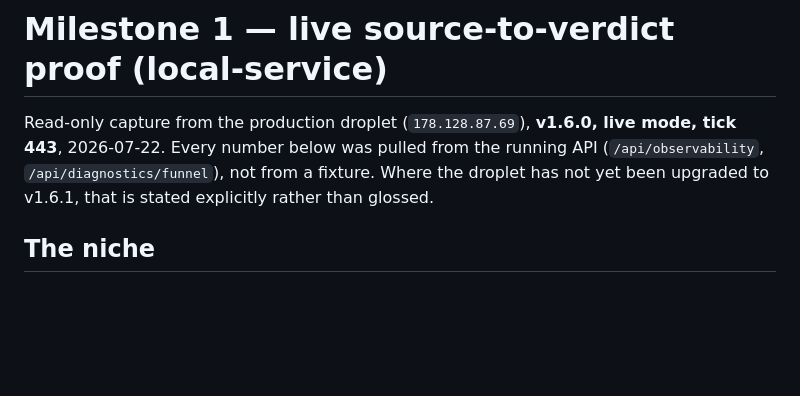
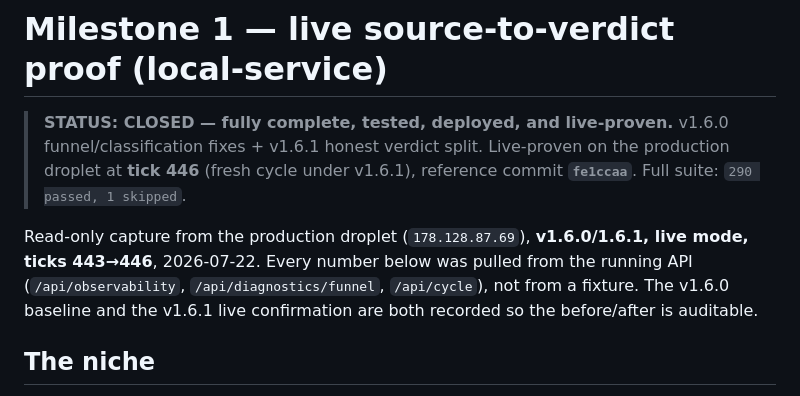
Before and after one commit to televisedminds/Os-project, a Markdown page: docs/PROOF_M1_local_service.md, the part around the change. Rendered like a GitHub page; blank space fills up the shorter version.

Commit message:
docs: formally close Milestone 1 (live-proven, tick 446, commit fe1ccaa)
Co-Authored-By: Claude Opus 4.8 <noreply@anthropic.com>
Claude-Session: https://claude.ai/code/session_01UfQEDDA8gFXAdhwyUyD92p

```diff
--- a/docs/PROOF_M1_local_service.md
+++ b/docs/PROOF_M1_local_service.md
@@ -1,10 +1,15 @@
 # Milestone 1 — live source-to-verdict proof (local-service)
 
-Read-only capture from the production droplet (`178.128.87.69`), **v1.6.0, live
-mode, tick 443**, 2026-07-22. Every number below was pulled from the running API
-(`/api/observability`, `/api/diagnostics/funnel`), not from a fixture. Where the
-droplet has not yet been upgraded to v1.6.1, that is stated explicitly rather
-than glossed.
+> **STATUS: CLOSED — fully complete, tested, deployed, and live-proven.**
+> v1.6.0 funnel/classification fixes + v1.6.1 honest verdict split. Live-proven
+> on the production droplet at **tick 446** (fresh cycle under v1.6.1), reference
+> commit **`fe1ccaa`**. Full suite: `290 passed, 1 skipped`.
+
+Read-only capture from the production droplet (`178.128.87.69`), **v1.6.0/1.6.1,
+live mode, ticks 443→446**, 2026-07-22. Every number below was pulled from the
+running API (`/api/observability`, `/api/diagnostics/funnel`, `/api/cycle`), not
+from a fixture. The v1.6.0 baseline and the v1.6.1 live confirmation are both
+recorded so the before/after is auditable.
 
 ## The niche
 
```
